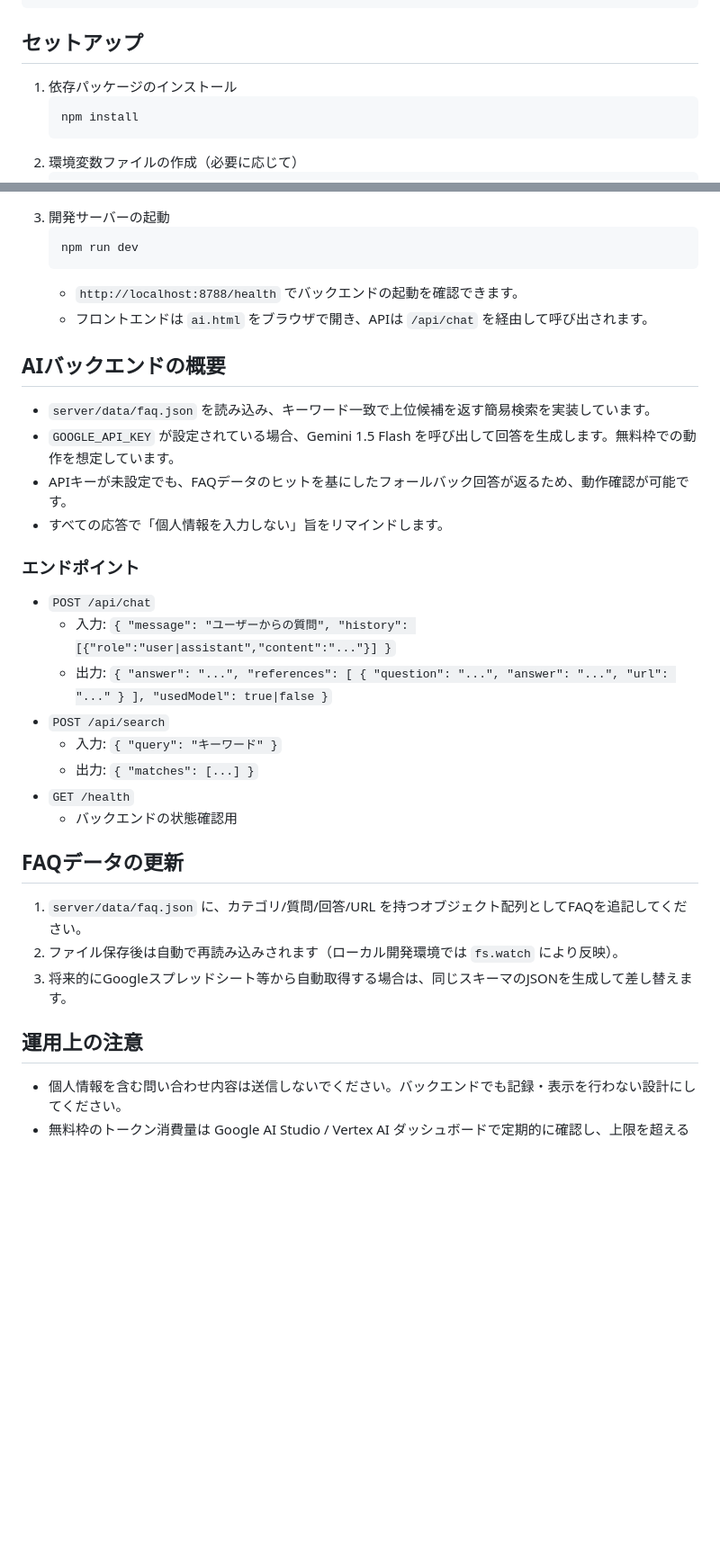
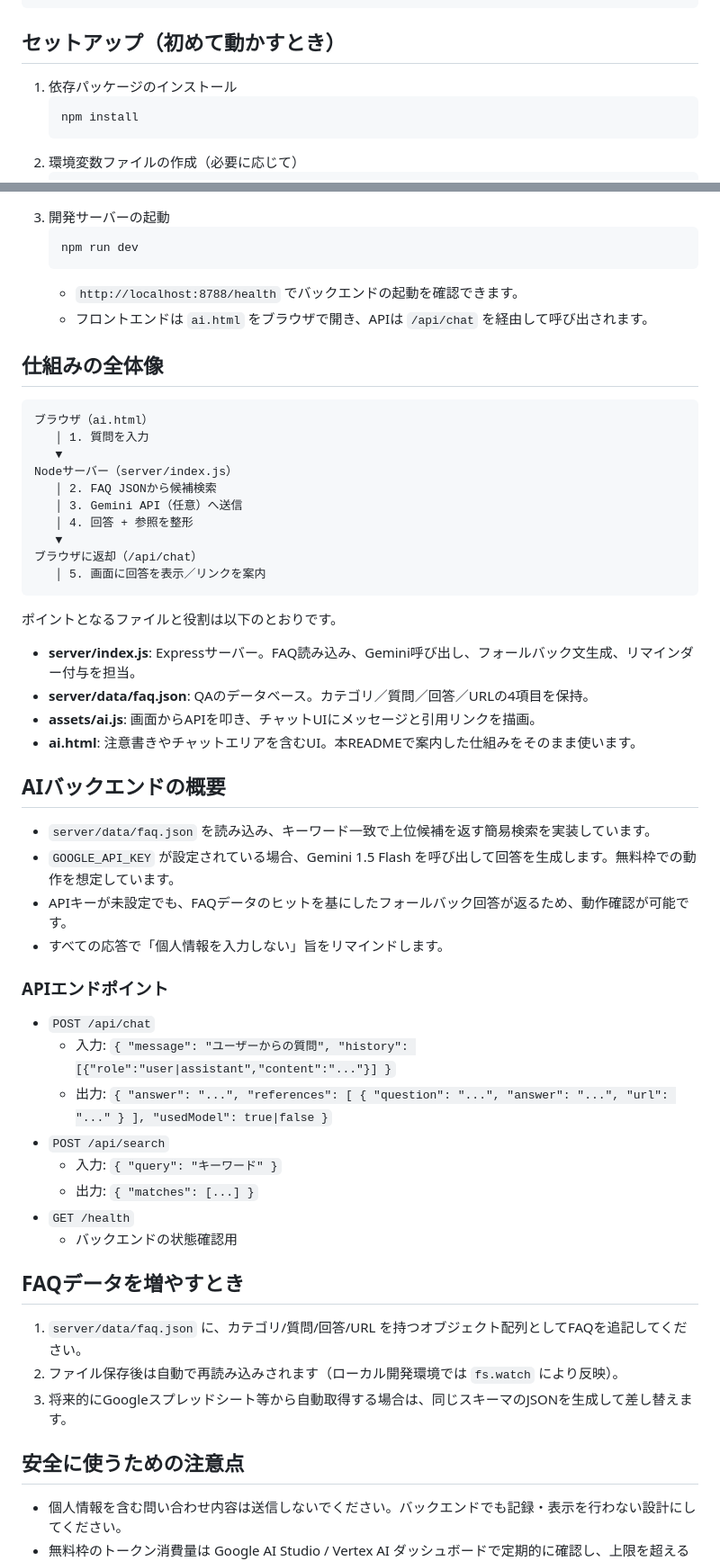
Before and after one commit to hazamayurinoki999/waseaca-faq, a Markdown page: README.md, 2 parts joined by grey strips. Shown: that part at 90% size. Rendered like a GitHub page; blank space fills up the shorter version.

Commit message:
Clarify AI integration overview in README

````diff
--- a/README.md
+++ b/README.md
@@ -18,7 +31,7 @@
 └── README.md
 ```
 
-## セットアップ
+## セットアップ（初めて動かすとき）
 
 1. 依存パッケージのインストール
    ```bash
@@ -37,6 +50,28 @@
    - `http://localhost:8788/health` でバックエンドの起動を確認できます。
    - フロントエンドは `ai.html` をブラウザで開き、APIは `/api/chat` を経由して呼び出されます。
 
+## 仕組みの全体像
+
+```
+ブラウザ（ai.html）
+   │ 1. 質問を入力
+   ▼
+Nodeサーバー（server/index.js）
+   │ 2. FAQ JSONから候補検索
+   │ 3. Gemini API（任意）へ送信
+   │ 4. 回答 + 参照を整形
+   ▼
+ブラウザに返却（/api/chat）
+   │ 5. 画面に回答を表示／リンクを案内
+```
+
+ポイントとなるファイルと役割は以下のとおりです。
+
+- **server/index.js**: Expressサーバー。FAQ読み込み、Gemini呼び出し、フォールバック文生成、リマインダー付与を担当。
+- **server/data/faq.json**: QAのデータベース。カテゴリ／質問／回答／URLの4項目を保持。
+- **assets/ai.js**: 画面からAPIを叩き、チャットUIにメッセージと引用リンクを描画。
+- **ai.html**: 注意書きやチャットエリアを含むUI。本READMEで案内した仕組みをそのまま使います。
+
 ## AIバックエンドの概要
 
 - `server/data/faq.json` を読み込み、キーワード一致で上位候補を返す簡易検索を実装しています。
@@ -44,7 +79,7 @@
 - APIキーが未設定でも、FAQデータのヒットを基にしたフォールバック回答が返るため、動作確認が可能です。
 - すべての応答で「個人情報を入力しない」旨をリマインドします。
 
-### エンドポイント
+### APIエンドポイント
 
 - `POST /api/chat`
   - 入力: `{ "message": "ユーザーからの質問", "history": [{"role":"user|assistant","content":"..."}] }`
@@ -55,13 +90,13 @@
 - `GET /health`
   - バックエンドの状態確認用
 
-## FAQデータの更新
+## FAQデータを増やすとき
 
 1. `server/data/faq.json` に、カテゴリ/質問/回答/URL を持つオブジェクト配列としてFAQを追記してください。
 2. ファイル保存後は自動で再読み込みされます（ローカル開発環境では `fs.watch` により反映）。
 3. 将来的にGoogleスプレッドシート等から自動取得する場合は、同じスキーマのJSONを生成して差し替えます。
 
-## 運用上の注意
+## 安全に使うための注意点
 
 - 個人情報を含む問い合わせ内容は送信しないでください。バックエンドでも記録・表示を行わない設計にしてください。
 - 無料枠のトークン消費量は Google AI Studio / Vertex AI ダッシュボードで定期的に確認し、上限を超える前に通知設定を行うことを推奨します。
````
Also changed, not shown: other parts of README.md (+13 -0 lines).
